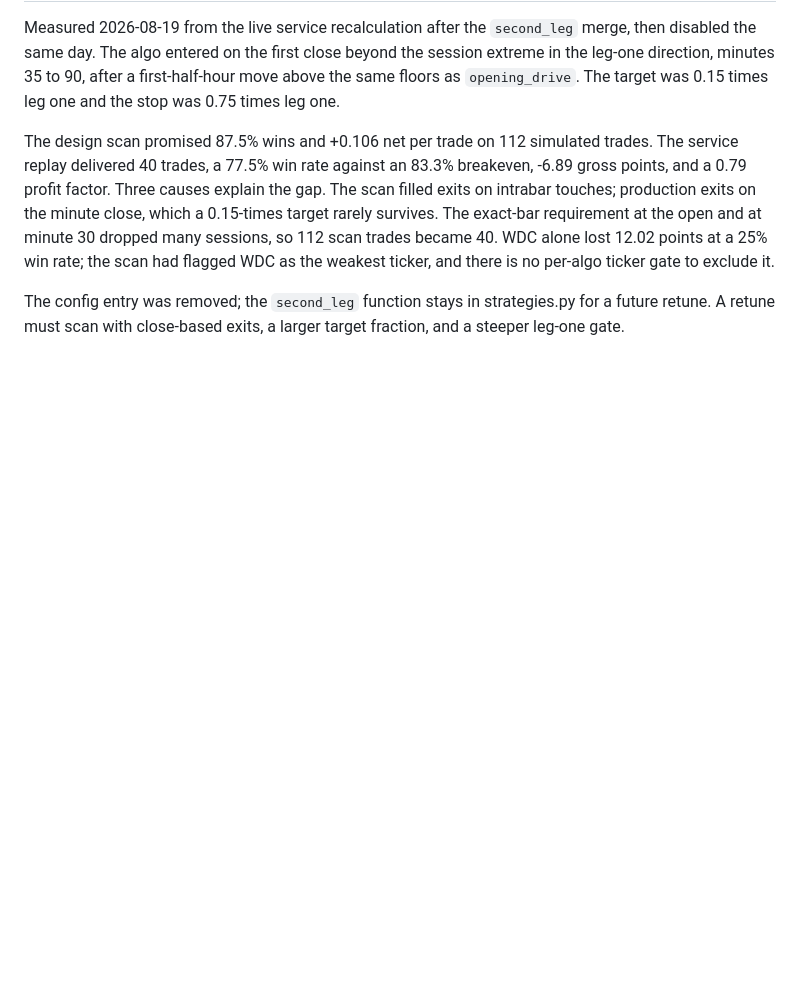
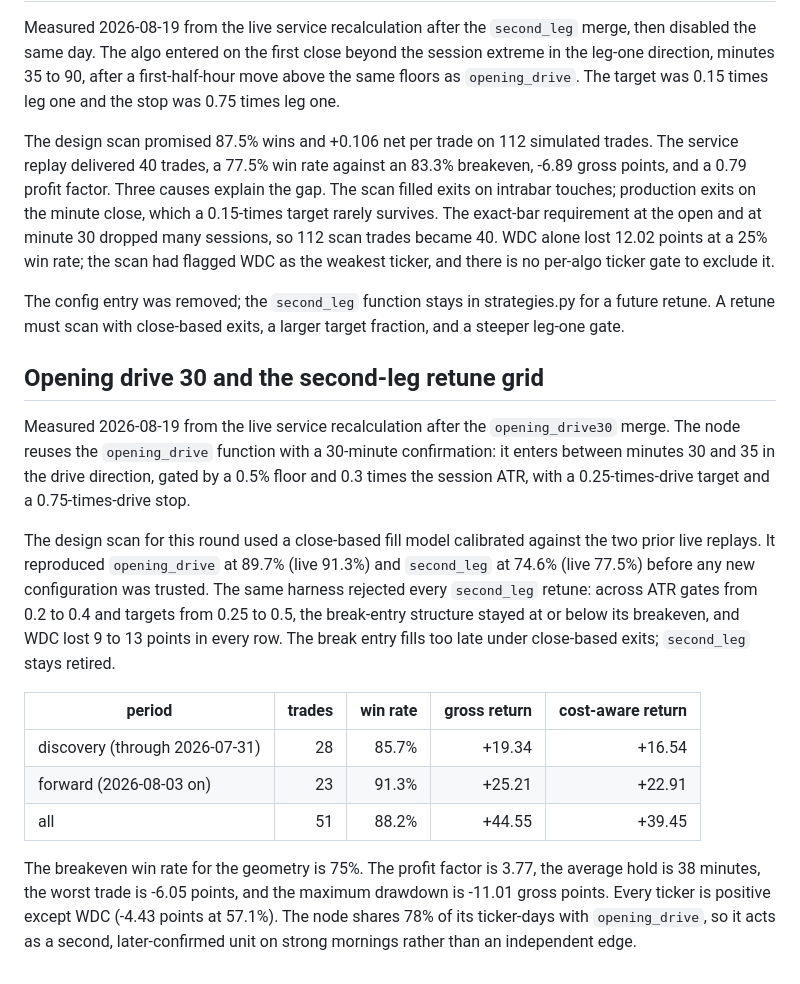
Before and after one commit to dongurihouse/trader, a Markdown page: algo/MIGRATION_RESULTS.md, the part around the change. GitHub-like rendering; blank space fills up the shorter version.

Commit message:
Record opening_drive30 replay
Store the measured discovery, forward, and combined results, the
calibrated close-based scan method, and the rejected second_leg retune
grid.

Co-Authored-By: Claude Fable 5 <noreply@anthropic.com>

```diff
--- a/algo/MIGRATION_RESULTS.md
+++ b/algo/MIGRATION_RESULTS.md
@@ -269,3 +269,33 @@ ticker, and there is no per-algo ticker gate to exclude it.
 The config entry was removed; the `second_leg` function stays in
 strategies.py for a future retune. A retune must scan with close-based
 exits, a larger target fraction, and a steeper leg-one gate.
+
+## Opening drive 30 and the second-leg retune grid
+
+Measured 2026-08-19 from the live service recalculation after the
+`opening_drive30` merge. The node reuses the `opening_drive` function with
+a 30-minute confirmation: it enters between minutes 30 and 35 in the drive
+direction, gated by a 0.5% floor and 0.3 times the session ATR, with a
+0.25-times-drive target and a 0.75-times-drive stop.
+
+The design scan for this round used a close-based fill model calibrated
+against the two prior live replays. It reproduced `opening_drive` at 89.7%
+(live 91.3%) and `second_leg` at 74.6% (live 77.5%) before any new
+configuration was trusted. The same harness rejected every `second_leg`
+retune: across ATR gates from 0.2 to 0.4 and targets from 0.25 to 0.5, the
+break-entry structure stayed at or below its breakeven, and WDC lost 9 to
+13 points in every row. The break entry fills too late under close-based
+exits; `second_leg` stays retired.
+
+| period | trades | win rate | gross return | cost-aware return |
+| --- | ---: | ---: | ---: | ---: |
+| discovery (through 2026-07-31) | 28 | 85.7% | +19.34 | +16.54 |
+| forward (2026-08-03 on) | 23 | 91.3% | +25.21 | +22.91 |
+| all | 51 | 88.2% | +44.55 | +39.45 |
+
+The breakeven win rate for the geometry is 75%. The profit factor is 3.77,
+the average hold is 38 minutes, the worst trade is -6.05 points, and the
+maximum drawdown is -11.01 gross points. Every ticker is positive except
+WDC (-4.43 points at 57.1%). The node shares 78% of its ticker-days with
+`opening_drive`, so it acts as a second, later-confirmed unit on strong
+mornings rather than an independent edge.
```
